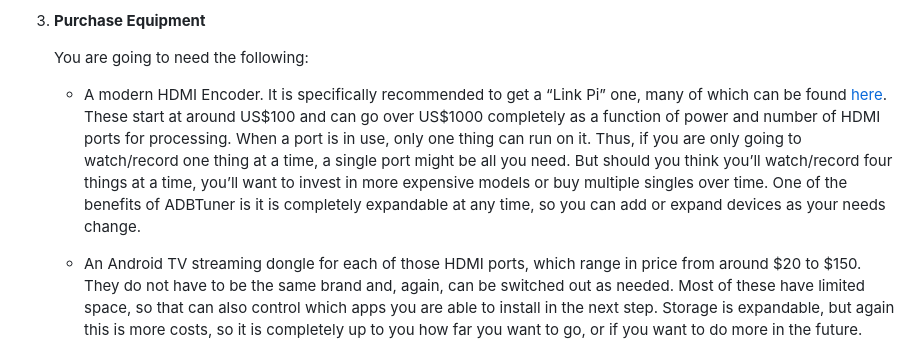
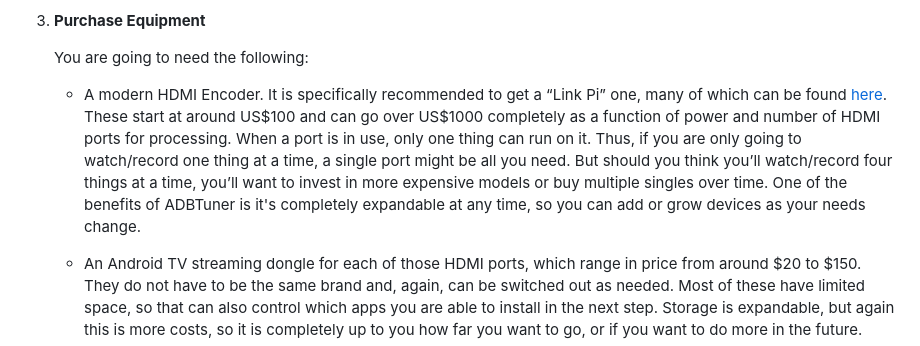
Before and after one commit to babsonnexus/hdmi-encoder-native-apps, a Markdown page: README.md, the part around the change. GitHub-like rendering.

Commit message:
Fix typo in HDMI Encoder description
Corrected a typo in the description of the HDMI Encoder, changing 'it is' to 'it's'.

```diff
--- a/README.md
+++ b/README.md
@@ -171,7 +171,7 @@ In order to implement this solution, there are many things you are going to need
 
     You are going to need the following:
 
-    * A modern HDMI Encoder. It is specifically recommended to get a “Link Pi” one, many of which can be found [here](https://www.youyeetoo.com/search/?Keyword=hdmi+encoder&Sort=5a&page=3). These start at around US$100 and can go over US$1000 completely as a function of power and number of HDMI ports for processing. When a port is in use, only one thing can run on it. Thus, if you are only going to watch/record one thing at a time, a single port might be all you need. But should you think you’ll watch/record four things at a time, you’ll want to invest in more expensive models or buy multiple singles over time. One of the benefits of ADBTuner is it is completely expandable at any time, so you can add or expand devices as your needs change.
+    * A modern HDMI Encoder. It is specifically recommended to get a “Link Pi” one, many of which can be found [here](https://www.youyeetoo.com/search/?Keyword=hdmi+encoder&Sort=5a&page=3). These start at around US$100 and can go over US$1000 completely as a function of power and number of HDMI ports for processing. When a port is in use, only one thing can run on it. Thus, if you are only going to watch/record one thing at a time, a single port might be all you need. But should you think you’ll watch/record four things at a time, you’ll want to invest in more expensive models or buy multiple singles over time. One of the benefits of ADBTuner is it's completely expandable at any time, so you can add or grow devices as your needs change.
 
     * An Android TV streaming dongle for each of those HDMI ports, which range in price from around $20 to $150. They do not have to be the same brand and, again, can be switched out as needed. Most of these have limited space, so that can also control which apps you are able to install in the next step. Storage is expandable, but again this is more costs, so it is completely up to you how far you want to go, or if you want to do more in the future.
 
```
